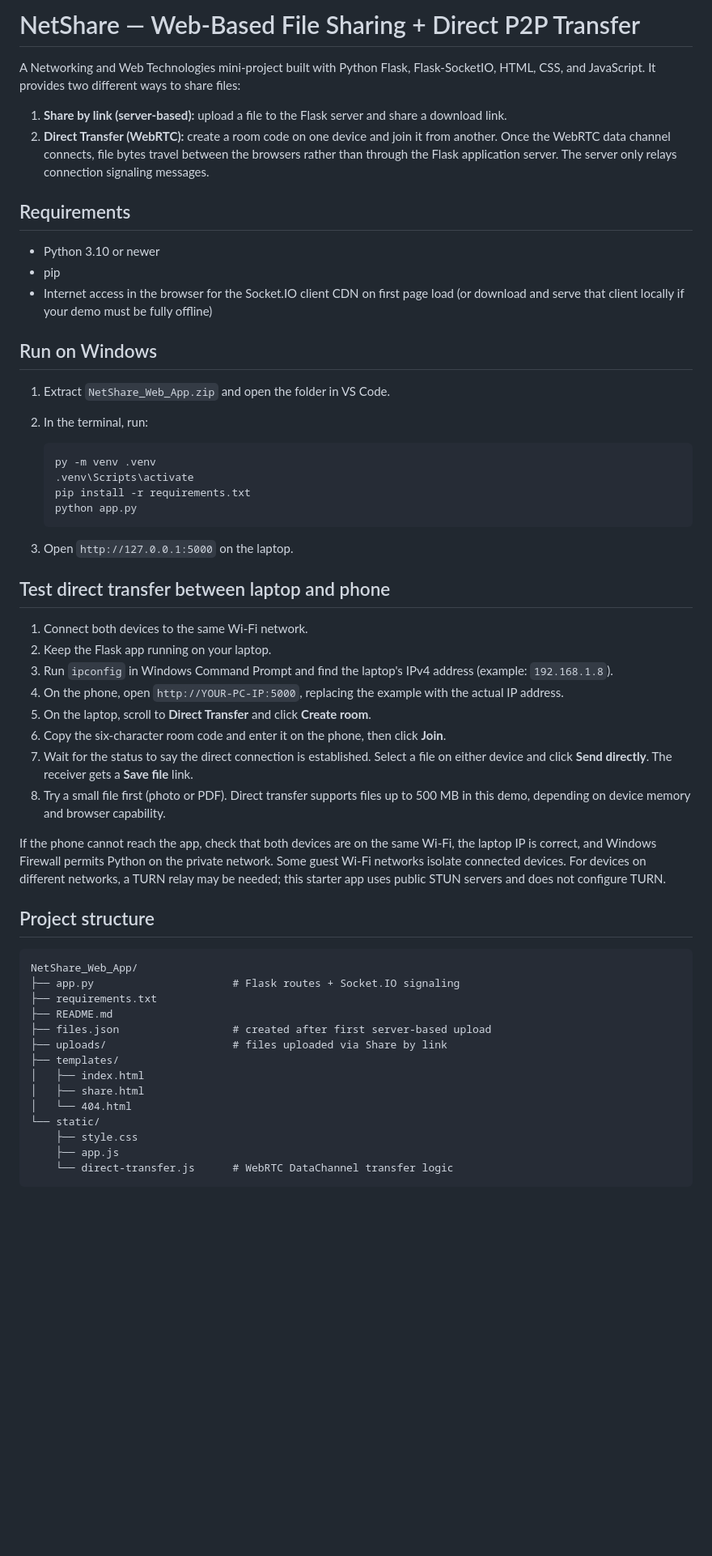
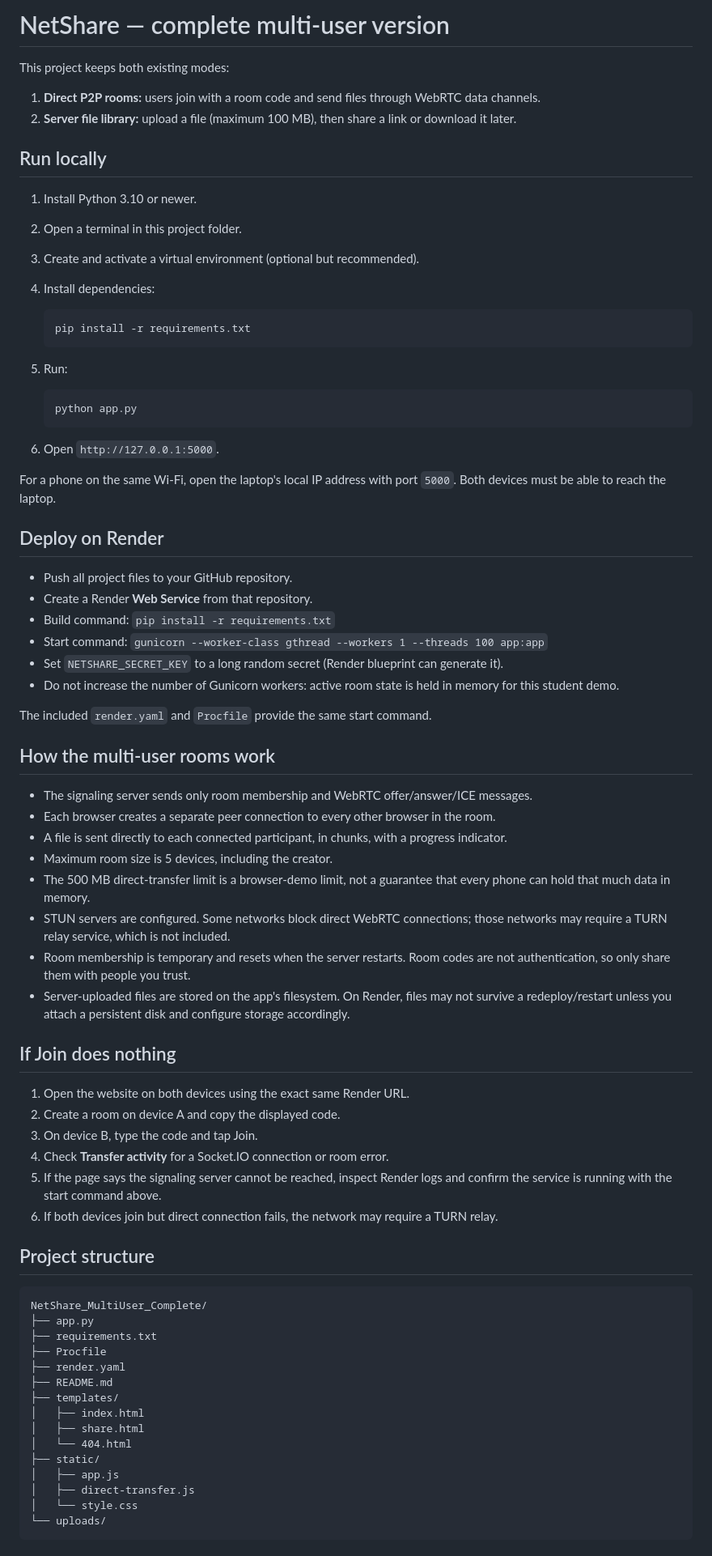
Before and after one commit to ankitpal24289/NetShare, a Markdown page: README.md, the part around one of its changes. Shown at 81% size. Drawn GitHub-style; blank space fills up the shorter version.

Commit message:
Revise README for multi-user functionality and clarity
Updated project description, requirements, and usage instructions in README.md to reflect multi-user capabilities and clarify deployment and limitations.

````diff
--- a/README.md
+++ b/README.md
@@ -1,54 +1,77 @@
-# NetShare — Web-Based File Sharing + Direct P2P Transfer
+# NetShare — complete multi-user version
 
-A Networking and Web Technologies mini-project built with Python Flask, Flask-SocketIO, HTML, CSS, and JavaScript. It provides two different ways to share files:
+This project keeps both existing modes:
+1. **Direct P2P rooms:** users join with a room code and send files through WebRTC data channels.
+2. **Server file library:** upload a file (maximum 100 MB), then share a link or download it later.
 
-1. **Share by link (server-based):** upload a file to the Flask server and share a download link.
-2. **Direct Transfer (WebRTC):** create a room code on one device and join it from another. Once the WebRTC data channel connects, file bytes travel between the browsers rather than through the Flask application server. The server only relays connection signaling messages.
+## Run locally
 
-## Requirements
-- Python 3.10 or newer
-- pip
-- Internet access in the browser for the Socket.IO client CDN on first page load (or download and serve that client locally if your demo must be fully offline)
+1. Install Python 3.10 or newer.
+2. Open a terminal in this project folder.
+3. Create and activate a virtual environment (optional but recommended).
+4. Install dependencies:
 
-## Run on Windows
-1. Extract `NetShare_Web_App.zip` and open the folder in VS Code.
-2. In the terminal, run:
+   ```bash
+   pip install -r requirements.txt
+   ```
 
-   ```powershell
-   py -m venv .venv
-   .venv\Scripts\activate
-   pip install -r requirements.txt
+5. Run:
+
+   ```bash
    python app.py
    ```
 
-3. Open `http://127.0.0.1:5000` on the laptop.
+6. Open `http://127.0.0.1:5000`.
 
-## Test direct transfer between laptop and phone
-1. Connect both devices to the same Wi-Fi network.
-2. Keep the Flask app running on your laptop.
-3. Run `ipconfig` in Windows Command Prompt and find the laptop's IPv4 address (example: `192.168.1.8`).
-4. On the phone, open `http://YOUR-PC-IP:5000`, replacing the example with the actual IP address.
-5. On the laptop, scroll to **Direct Transfer** and click **Create room**.
-6. Copy the six-character room code and enter it on the phone, then click **Join**.
-7. Wait for the status to say the direct connection is established. Select a file on either device and click **Send directly**. The receiver gets a **Save file** link.
-8. Try a small file first (photo or PDF). Direct transfer supports files up to 500 MB in this demo, depending on device memory and browser capability.
+For a phone on the same Wi-Fi, open the laptop's local IP address with port `5000`. Both devices must be able to reach the laptop.
 
-If the phone cannot reach the app, check that both devices are on the same Wi-Fi, the laptop IP is correct, and Windows Firewall permits Python on the private network. Some guest Wi-Fi networks isolate connected devices. For devices on different networks, a TURN relay may be needed; this starter app uses public STUN servers and does not configure TURN.
+## Deploy on Render
+
+- Push all project files to your GitHub repository.
+- Create a Render **Web Service** from that repository.
+- Build command: `pip install -r requirements.txt`
+- Start command: `gunicorn --worker-class gthread --workers 1 --threads 100 app:app`
+- Set `NETSHARE_SECRET_KEY` to a long random secret (Render blueprint can generate it).
+- Do not increase the number of Gunicorn workers: active room state is held in memory for this student demo.
+
+The included `render.yaml` and `Procfile` provide the same start command.
+
+## How the multi-user rooms work
+
+- The signaling server sends only room membership and WebRTC offer/answer/ICE messages.
+- Each browser creates a separate peer connection to every other browser in the room.
+- A file is sent directly to each connected participant, in chunks, with a progress indicator.
+- Maximum room size is 5 devices, including the creator.
+- The 500 MB direct-transfer limit is a browser-demo limit, not a guarantee that every phone can hold that much data in memory.
+- STUN servers are configured. Some networks block direct WebRTC connections; those networks may require a TURN relay service, which is not included.
+- Room membership is temporary and resets when the server restarts. Room codes are not authentication, so only share them with people you trust.
+- Server-uploaded files are stored on the app's filesystem. On Render, files may not survive a redeploy/restart unless you attach a persistent disk and configure storage accordingly.
+
+## If Join does nothing
+
+1. Open the website on both devices using the exact same Render URL.
+2. Create a room on device A and copy the displayed code.
+3. On device B, type the code and tap Join.
+4. Check **Transfer activity** for a Socket.IO connection or room error.
+5. If the page says the signaling server cannot be reached, inspect Render logs and confirm the service is running with the start command above.
+6. If both devices join but direct connection fails, the network may require a TURN relay.
 
 ## Project structure
+
 ```text
-NetShare_Web_App/
-├── app.py                      # Flask routes + Socket.IO signaling
+NetShare_MultiUser_Complete/
+├── app.py
 ├── requirements.txt
+├── Procfile
+├── render.yaml
 ├── README.md
-├── files.json                  # created after first server-based upload
-├── uploads/                    # files uploaded via Share by link
 ├── templates/
 │   ├── index.html
 │   ├── share.html
 │   └── 404.html
-└── static/
-    ├── style.css
-    ├── app.js
-    └── direct-transfer.js      # WebRTC DataChannel transfer logic
+├── static/
+│   ├── app.js
+│   ├── direct-transfer.js
+│   └── style.css
+└── uploads/
 ```
````
Also changed, not shown: other parts of README.md (+0 -18 lines).
